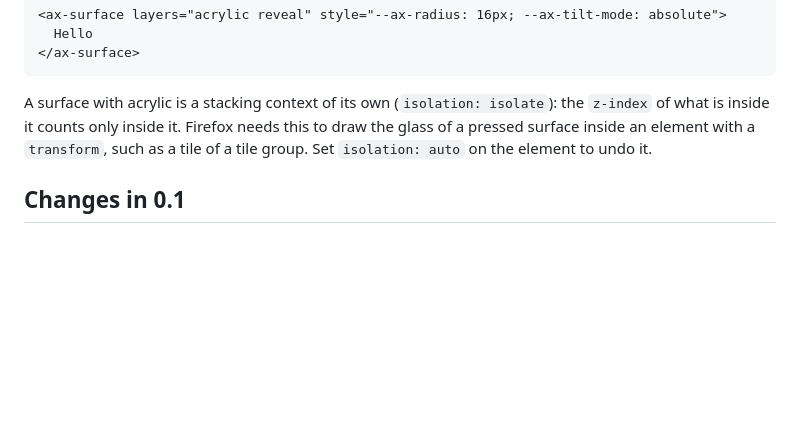
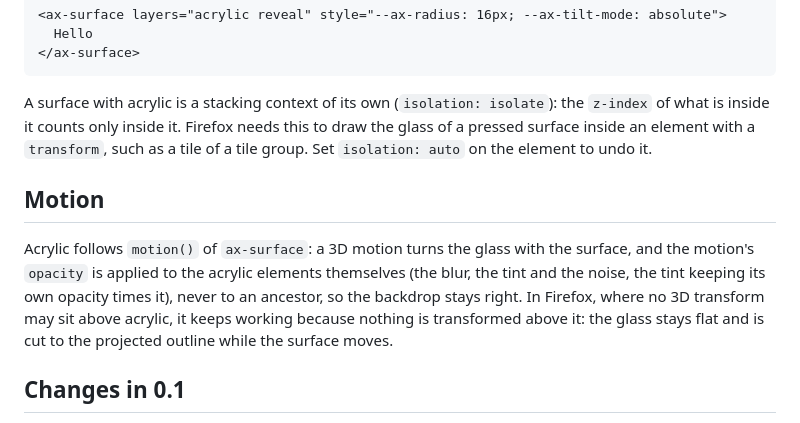
Before and after one commit to ax-design/acrylic, a Markdown page: README.md, the part around the change. Rendered like a GitHub page; blank space fills up the shorter version.

Commit message:
docs: Describe motion in the README

```diff
--- a/README.md
+++ b/README.md
@@ -134,6 +134,10 @@ The texture is also a layer of `ax-surface`. Here's a tilting surface with acryl
 
 A surface with acrylic is a stacking context of its own (`isolation: isolate`): the `z-index` of what is inside it counts only inside it. Firefox needs this to draw the glass of a pressed surface inside an element with a `transform`, such as a tile of a tile group. Set `isolation: auto` on the element to undo it.
 
+## Motion
+
+Acrylic follows `motion()` of `ax-surface`: a 3D motion turns the glass with the surface, and the motion's `opacity` is applied to the acrylic elements themselves (the blur, the tint and the noise, the tint keeping its own opacity times it), never to an ancestor, so the backdrop stays right. In Firefox, where no 3D transform may sit above acrylic, it keeps working because nothing is transformed above it: the glass stays flat and is cut to the projected outline while the surface moves.
+
 ## Changes in 0.1
 
 * Acrylic runs on Surface and can be shaped with the `--ax-*` properties.
```
